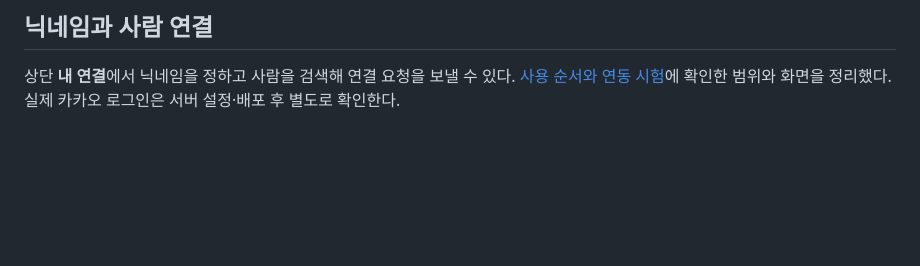
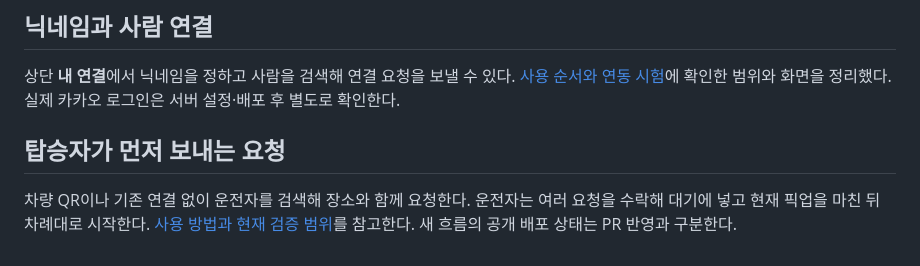
Before and after one commit to majung-team/majung-web, a Markdown page: README.md, the part around the change. Rendered like a GitHub page; blank space fills up the shorter version.

```diff
--- a/README.md
+++ b/README.md
@@ -35,3 +35,7 @@ Node.js 22 이상에서 `npm ci`, `npm test`, `npm start`를 실행한다.
 ## 닉네임과 사람 연결
 
 상단 **내 연결**에서 닉네임을 정하고 사람을 검색해 연결 요청을 보낼 수 있다. [사용 순서와 연동 시험](docs/account-connections.md)에 확인한 범위와 화면을 정리했다. 실제 카카오 로그인은 서버 설정·배포 후 별도로 확인한다.
+
+## 탑승자가 먼저 보내는 요청
+
+차량 QR이나 기존 연결 없이 운전자를 검색해 장소와 함께 요청한다. 운전자는 여러 요청을 수락해 대기에 넣고 현재 픽업을 마친 뒤 차례대로 시작한다. [사용 방법과 현재 검증 범위](docs/account-connections.md)를 참고한다. 새 흐름의 공개 배포 상태는 PR 반영과 구분한다.
```
Also changed, not shown: docs/account-connections.md (+23 -1 lines), docs/media/account-ride-active.png (added), docs/media/account-vehicle-linked.png (added), 5 other files.
